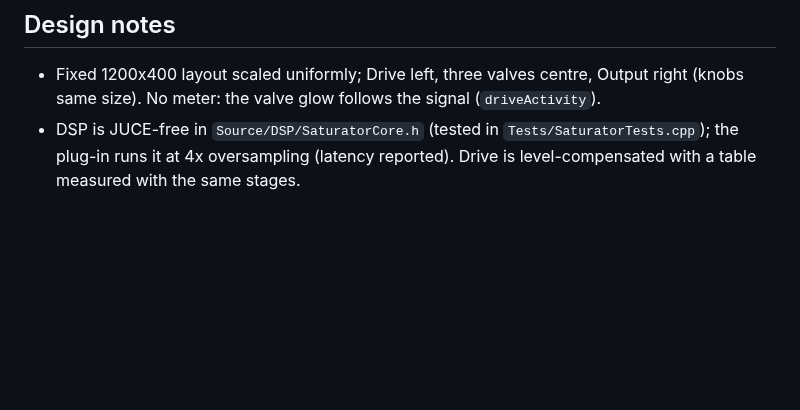
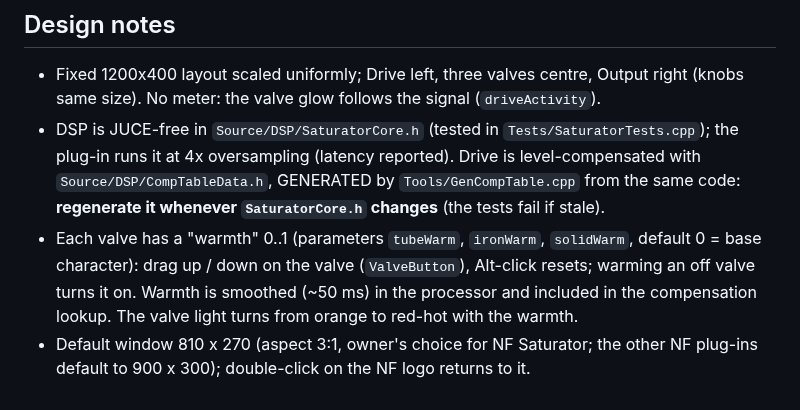
Before and after one commit to nenofernando/NF-Saturator, a Markdown page: CLAUDE.md, the part around the change. Rendered like a GitHub page; blank space fills up the shorter version.

```diff
--- a/CLAUDE.md
+++ b/CLAUDE.md
@@ -20,4 +20,10 @@ look-and-feel and artwork).
 - Fixed 1200x400 layout scaled uniformly; Drive left, three valves centre, Output right (knobs same size). No meter:
   the valve glow follows the signal (`driveActivity`).
 - DSP is JUCE-free in `Source/DSP/SaturatorCore.h` (tested in `Tests/SaturatorTests.cpp`); the plug-in runs it at 4x
-  oversampling (latency reported). Drive is level-compensated with a table measured with the same stages.
+  oversampling (latency reported). Drive is level-compensated with `Source/DSP/CompTableData.h`, GENERATED by
+  `Tools/GenCompTable.cpp` from the same code: **regenerate it whenever `SaturatorCore.h` changes** (the tests fail if stale).
+- Each valve has a "warmth" 0..1 (parameters `tubeWarm`, `ironWarm`, `solidWarm`, default 0 = base character): drag up /
+  down on the valve (`ValveButton`), Alt-click resets; warming an off valve turns it on. Warmth is smoothed (~50 ms) in the
+  processor and included in the compensation lookup. The valve light turns from orange to red-hot with the warmth.
+- Default window 810 x 270 (aspect 3:1, owner's choice for NF Saturator; the other NF plug-ins default to 900 x 300);
+  double-click on the NF logo returns to it.
```
Also changed, not shown: README.md (+12 -1 lines), Docs/preview.png, 11 other files.
